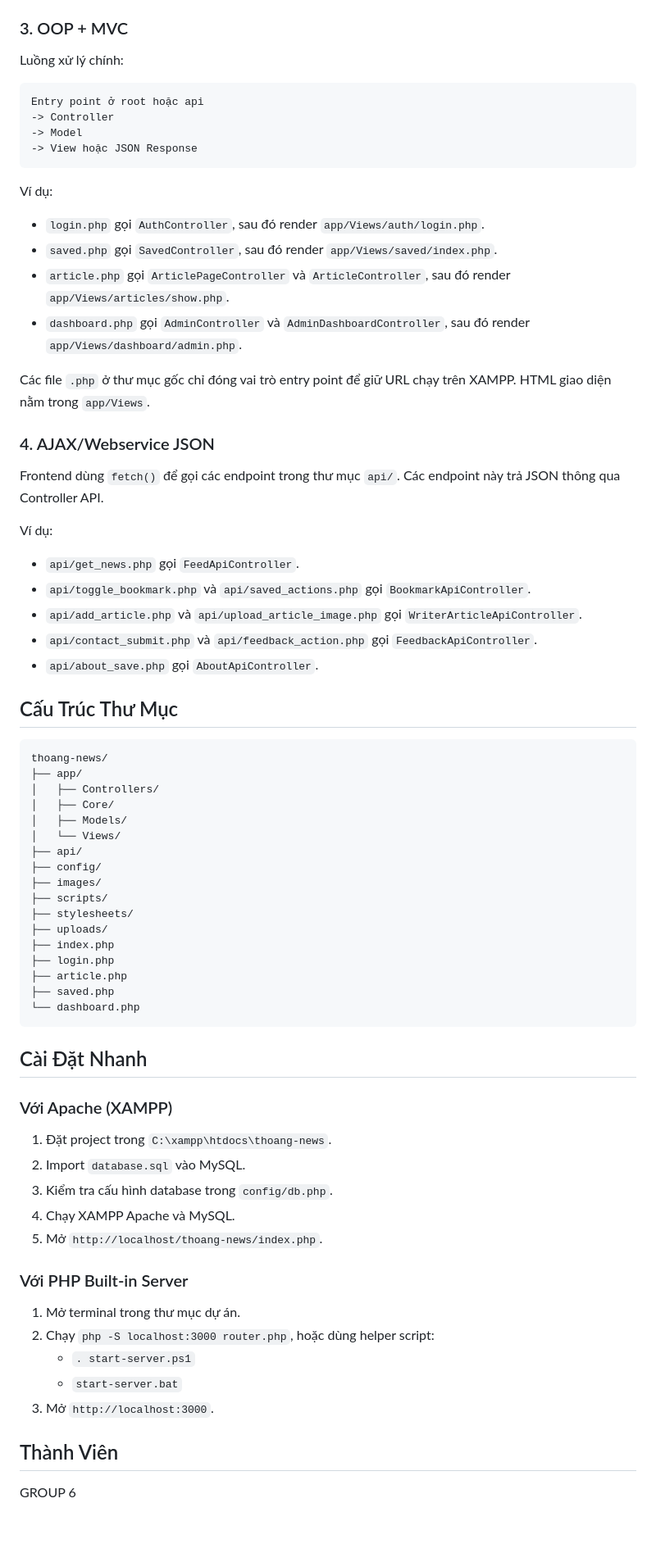
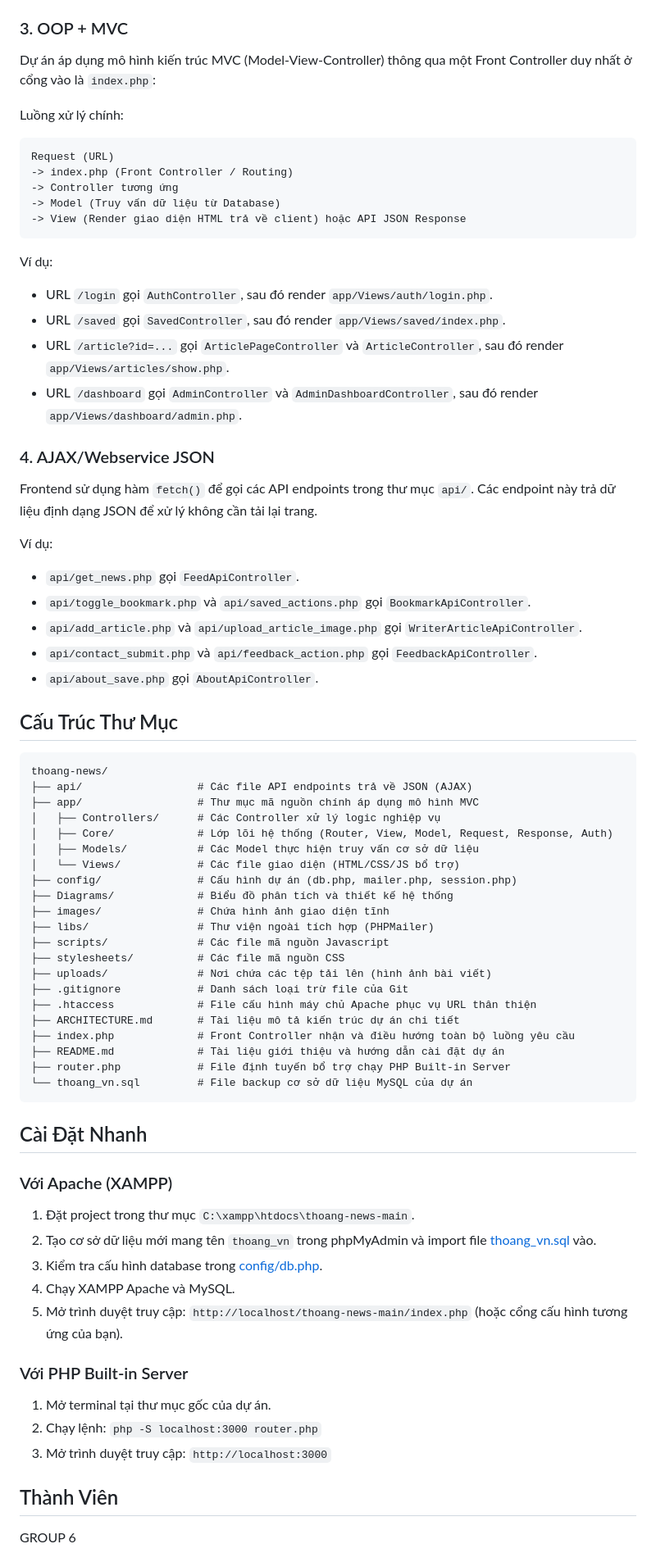
Before and after one commit to FishCake9918/thoang-news, a Markdown page: README.md, the part around the change. Shown at 82% size. Rendered like a GitHub page; blank space fills up the shorter version.

Commit message:
cập nhật cấu trúc dự án trong README

````diff
--- a/README.md
+++ b/README.md
@@ -36,30 +36,28 @@ Backend đã được tách thành class:
 
 ### 3. OOP + MVC
 
+Dự án áp dụng mô hình kiến trúc MVC (Model-View-Controller) thông qua một Front Controller duy nhất ở cổng vào là `index.php`:
+
 Luồng xử lý chính:
-
 ```text
-Entry point ở root hoặc api
--> Controller
--> Model
--> View hoặc JSON Response
+Request (URL)
+-> index.php (Front Controller / Routing)
+-> Controller tương ứng
+-> Model (Truy vấn dữ liệu từ Database)
+-> View (Render giao diện HTML trả về client) hoặc API JSON Response
 ```
 
 Ví dụ:
-
-- `login.php` gọi `AuthController`, sau đó render `app/Views/auth/login.php`.
-- `saved.php` gọi `SavedController`, sau đó render `app/Views/saved/index.php`.
-- `article.php` gọi `ArticlePageController` và `ArticleController`, sau đó render `app/Views/articles/show.php`.
-- `dashboard.php` gọi `AdminController` và `AdminDashboardController`, sau đó render `app/Views/dashboard/admin.php`.
-
-Các file `.php` ở thư mục gốc chỉ đóng vai trò entry point để giữ URL chạy trên XAMPP. HTML giao diện nằm trong `app/Views`.
+- URL `/login` gọi `AuthController`, sau đó render `app/Views/auth/login.php`.
+- URL `/saved` gọi `SavedController`, sau đó render `app/Views/saved/index.php`.
+- URL `/article?id=...` gọi `ArticlePageController` và `ArticleController`, sau đó render `app/Views/articles/show.php`.
+- URL `/dashboard` gọi `AdminController` và `AdminDashboardController`, sau đó render `app/Views/dashboard/admin.php`.
 
 ### 4. AJAX/Webservice JSON
 
-Frontend dùng `fetch()` để gọi các endpoint trong thư mục `api/`. Các endpoint này trả JSON thông qua Controller API.
+Frontend sử dụng hàm `fetch()` để gọi các API endpoints trong thư mục `api/`. Các endpoint này trả dữ liệu định dạng JSON để xử lý không cần tải lại trang.
 
 Ví dụ:
-
 - `api/get_news.php` gọi `FeedApiController`.
 - `api/toggle_bookmark.php` và `api/saved_actions.php` gọi `BookmarkApiController`.
 - `api/add_article.php` và `api/upload_article_image.php` gọi `WriterArticleApiController`.
@@ -70,42 +68,43 @@ Ví dụ:
 
 ```text
 thoang-news/
-├── app/
-│   ├── Controllers/
-│   ├── Core/
-│   ├── Models/
-│   └── Views/
-├── api/
-├── config/
-├── images/
-├── scripts/
-├── stylesheets/
-├── uploads/
-├── index.php
-├── login.php
-├── article.php
-├── saved.php
-└── dashboard.php
+├── api/                  # Các file API endpoints trả về JSON (AJAX)
+├── app/                  # Thư mục mã nguồn chính áp dụng mô hình MVC
+│   ├── Controllers/      # Các Controller xử lý logic nghiệp vụ
+│   ├── Core/             # Lớp lõi hệ thống (Router, View, Model, Request, Response, Auth)
+│   ├── Models/           # Các Model thực hiện truy vấn cơ sở dữ liệu
+│   └── Views/            # Các file giao diện (HTML/CSS/JS bổ trợ)
+├── config/               # Cấu hình dự án (db.php, mailer.php, session.php)
+├── Diagrams/             # Biểu đồ phân tích và thiết kế hệ thống
+├── images/               # Chứa hình ảnh giao diện tĩnh
+├── libs/                 # Thư viện ngoài tích hợp (PHPMailer)
+├── scripts/              # Các file mã nguồn Javascript
+├── stylesheets/          # Các file mã nguồn CSS
+├── uploads/              # Nơi chứa các tệp tải lên (hình ảnh bài viết)
+├── .gitignore            # Danh sách loại trừ file của Git
+├── .htaccess             # File cấu hình máy chủ Apache phục vụ URL thân thiện
+├── ARCHITECTURE.md       # Tài liệu mô tả kiến trúc dự án chi tiết
+├── index.php             # Front Controller nhận và điều hướng toàn bộ luồng yêu cầu
+├── README.md             # Tài liệu giới thiệu và hướng dẫn cài đặt dự án
+├── router.php            # File định tuyến bổ trợ chạy PHP Built-in Server
+└── thoang_vn.sql         # File backup cơ sở dữ liệu MySQL của dự án
 ```
 
 ## Cài Đặt Nhanh
 
 ### Với Apache (XAMPP)
 
-1. Đặt project trong `C:\xampp\htdocs\thoang-news`.
-2. Import `database.sql` vào MySQL.
-3. Kiểm tra cấu hình database trong `config/db.php`.
+1. Đặt project trong thư mục `C:\xampp\htdocs\thoang-news-main`.
+2. Tạo cơ sở dữ liệu mới mang tên `thoang_vn` trong phpMyAdmin và import file [thoang_vn.sql](file:///c:/xampp/htdocs/thoang-news-main/thoang_vn.sql) vào.
+3. Kiểm tra cấu hình database trong [config/db.php](file:///c:/xampp/htdocs/thoang-news-main/config/db.php).
 4. Chạy XAMPP Apache và MySQL.
-5. Mở `http://localhost/thoang-news/index.php`.
+5. Mở trình duyệt truy cập: `http://localhost/thoang-news-main/index.php` (hoặc cổng cấu hình tương ứng của bạn).
 
 ### Với PHP Built-in Server
 
-1. Mở terminal trong thư mục dự án.
-2. Chạy `php -S localhost:3000 router.php`, hoặc dùng helper script:
-   - `.
-start-server.ps1`
-   - `start-server.bat`
-3. Mở `http://localhost:3000`.
+1. Mở terminal tại thư mục gốc của dự án.
+2. Chạy lệnh: `php -S localhost:3000 router.php`
+3. Mở trình duyệt truy cập: `http://localhost:3000`
 
 ## Thành Viên
 
````
